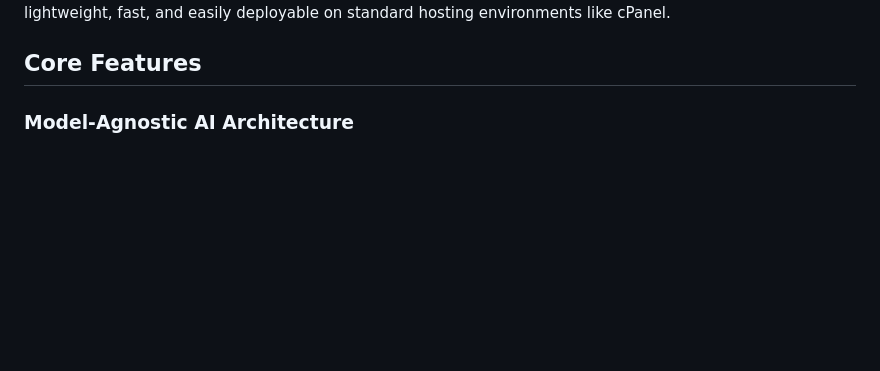
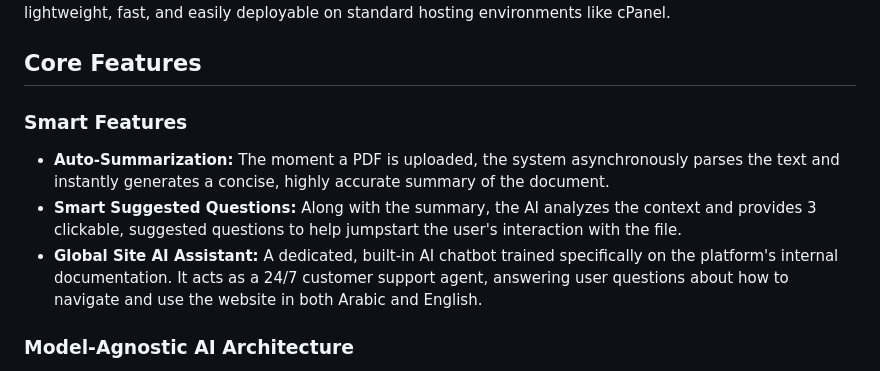
Before and after one commit to SwsnHjz/Multi-Model-ChatPDF, a Markdown page: README.md, the part around the change. GitHub-like rendering; blank space fills up the shorter version.

```diff
--- a/README.md
+++ b/README.md
@@ -3,6 +3,11 @@ A secure, multi-user web application that allows users to upload PDF documents a
 This project implements a highly optimized Retrieval-Augmented Generation (RAG) pipeline. Instead of relying on heavy frameworks like LangChain or FAISS, the core vector search and context retrieval mechanisms were built from scratch using 'scikit-learn' (Cosine Similarity) to ensure the application remains lightweight, fast, and easily deployable on standard hosting environments like cPanel.
 
 ## Core Features
+
+### Smart Features
+*   **Auto-Summarization:** The moment a PDF is uploaded, the system asynchronously parses the text and instantly generates a concise, highly accurate summary of the document.
+*   **Smart Suggested Questions:** Along with the summary, the AI analyzes the context and provides 3 clickable, suggested questions to help jumpstart the user's interaction with the file.
+*   **Global Site AI Assistant:** A dedicated, built-in AI chatbot trained specifically on the platform's internal documentation. It acts as a 24/7 customer support agent, answering user questions about how to navigate and use the website in both Arabic and English.
 
 ### Model-Agnostic AI Architecture
 Seamlessly switches between multiple industry-leading LLMs based on user preference and task requirements:
```
